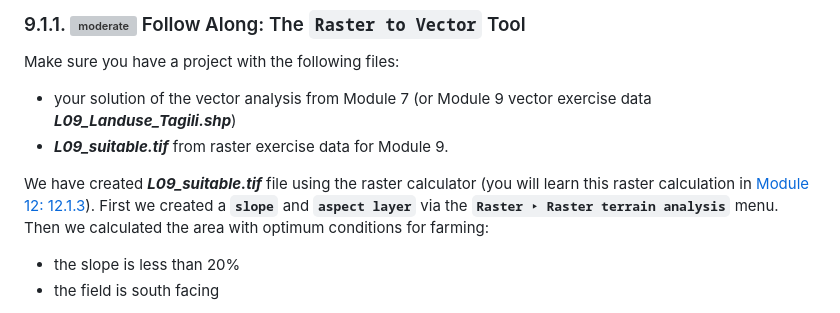
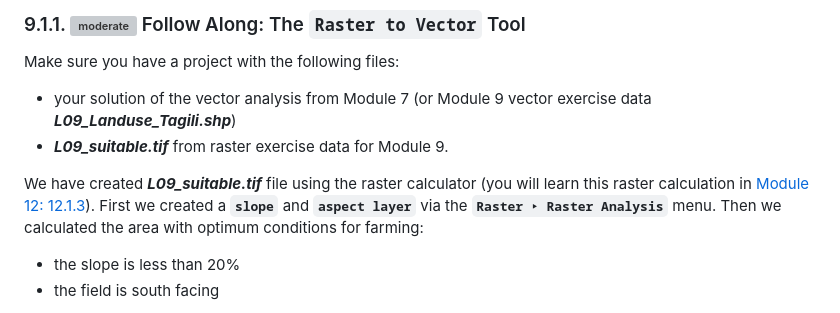
Before and after one commit to Toletum-Network/QGIS_Classical_Studies, a Markdown page: Training_Manual/9. Module: Completing the Analysis.md, the part around the change. GitHub-like rendering; grey boxes are pictures that could not be loaded.

```diff
--- a/Training_Manual/9. Module: Completing the Analysis.md
+++ b/Training_Manual/9. Module: Completing the Analysis.md
@@ -20,7 +20,7 @@ Make sure you have a project with the following files:
 * your solution of the vector analysis from Module 7 (or Module 9 vector exercise data _**L09_Landuse_Tagili.shp**_)
 * _**L09_suitable.tif**_ from raster exercise data for Module 9.
 
-We have created _**L09_suitable.tif**_ file using the raster calculator (you will learn this raster calculation in [Module 12: 12.1.3](https://github.com/Toletum-Network/AutumnSchool_2020/blob/master/Training_Manual/12.%20Module:_Site_Catchment.md#1213--follow-along-calculating-the-slope)). First we created a **``slope``** and **``aspect layer``** via the **``Raster ‣ Raster terrain analysis``** menu. Then we calculated the area with optimum conditions for farming:
+We have created _**L09_suitable.tif**_ file using the raster calculator (you will learn this raster calculation in [Module 12: 12.1.3](https://github.com/Toletum-Network/AutumnSchool_2020/blob/master/Training_Manual/12.%20Module:_Site_Catchment.md#1213--follow-along-calculating-the-slope)). First we created a **``slope``** and **``aspect layer``** via the **``Raster ‣ Raster Analysis``** menu. Then we calculated the area with optimum conditions for farming:
 
 * the slope is less than 20%
 * the field is south facing
```
